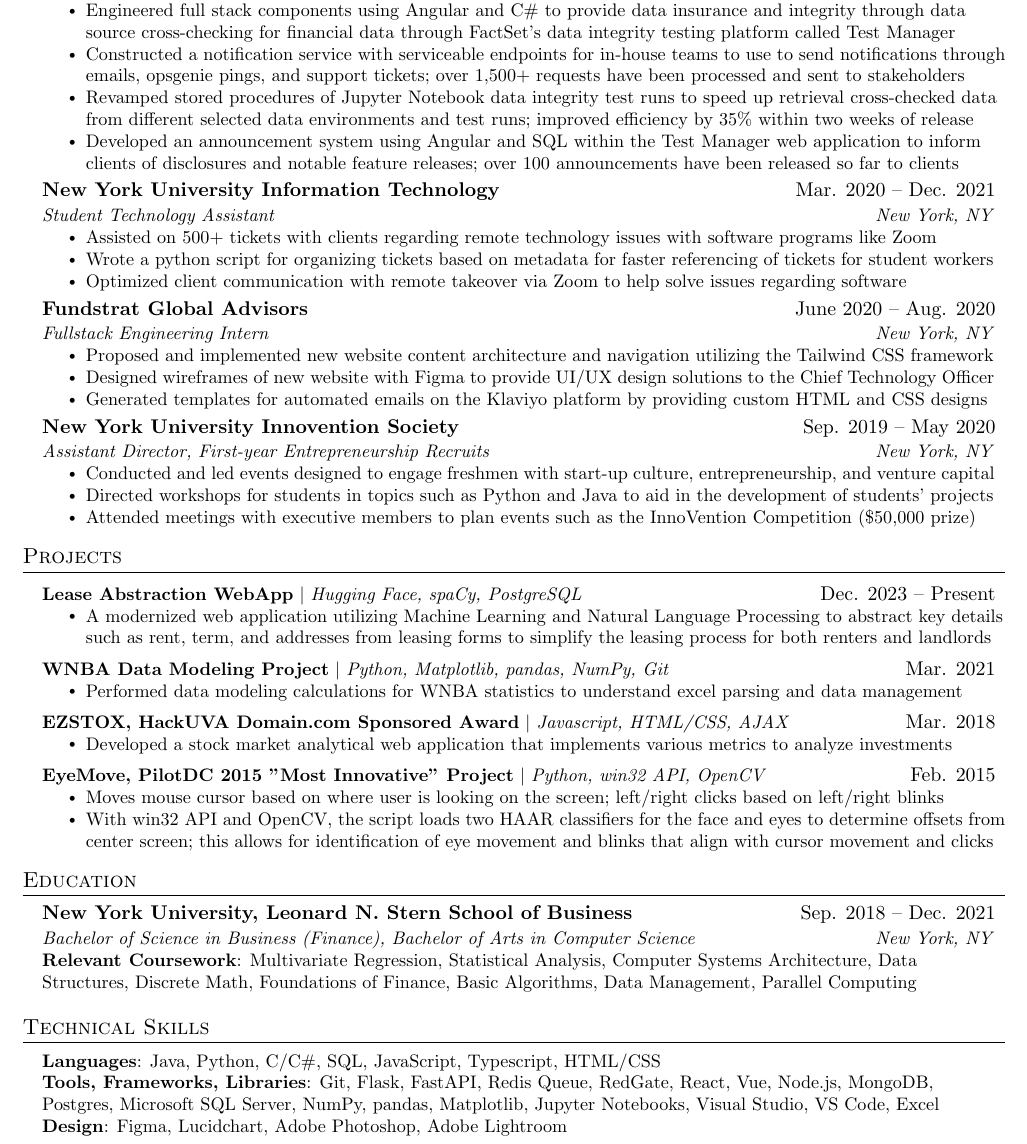
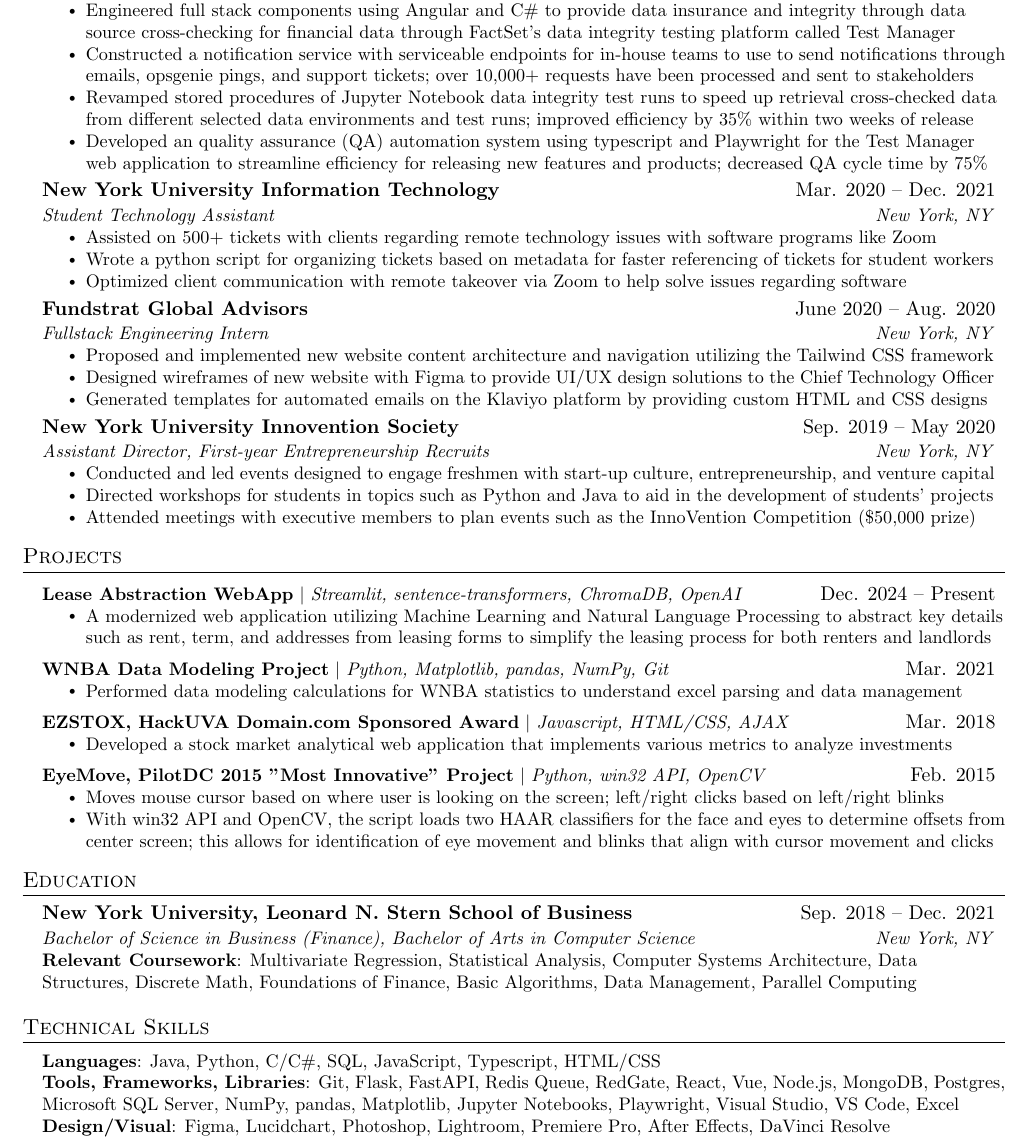
Before and after one commit to ksun27/resume, a LaTeX CV (resume.tex): part of the page, cut so that both start at the same text. Compiled offline with pdfLaTeX.

Commit message:
feat: resume jan 2025

```diff
--- a/resume.tex
+++ b/resume.tex
@@ -128,10 +128,10 @@
       \resumeItemListStart
         \resumeItem{Engineered full stack components using Angular and C\# to provide data
                     insurance and integrity through data source cross-checking for financial data through FactSet's data integrity testing platform called Test Manager}
-        \resumeItem{Constructed a notification service with serviceable endpoints for in-house teams to use to send notifications through emails, opsgenie pings, and support tickets; over 1,500+ requests have been processed and sent to stakeholders}
+        \resumeItem{Constructed a notification service with serviceable endpoints for in-house teams to use to send notifications through emails, opsgenie pings, and support tickets; over 10,000+ requests have been processed and sent to stakeholders}
         \resumeItem{Revamped stored procedures of Jupyter Notebook data
 integrity test runs to speed up retrieval cross-checked data from different selected data environments and test runs; improved efficiency by 35\% within two weeks of release}
-        \resumeItem{Developed an announcement system using Angular and SQL within the Test Manager web application to inform clients of disclosures and notable feature releases; over 100 announcements have been released so far to clients}
+        \resumeItem{Developed an quality assurance (QA) automation system using typescript and Playwright for the Test Manager web application to streamline efficiency for releasing new features and products; decreased QA cycle time by 75\%}
         \resumeItemListEnd
 
 % -----------Multiple Positions Heading-----------
@@ -185,8 +185,8 @@
 \section{Projects}
     \resumeSubHeadingListStart
         \resumeProjectHeading
-          {\textbf{Lease Abstraction WebApp} $|$ \emph{Hugging Face, spaCy, PostgreSQL}}
-          {Dec. 2023 -- Present}
+          {\textbf{Lease Abstraction WebApp} $|$ \emph{Streamlit, sentence-transformers, ChromaDB, OpenAI}}
+          {Dec. 2024 -- Present}
           \resumeItemListStart
             \resumeItem{A modernized web application utilizing Machine Learning and Natural Language Processing to abstract key details such as rent, term, and addresses from leasing forms to simplify the leasing process for both renters and landlords}
           \resumeItemListEnd
@@ -226,8 +226,8 @@
  \begin{itemize}[leftmargin=0.15in, label={}]
     \small{\item{
      \textbf{Languages}{: Java, Python, C/C\#, SQL, JavaScript, Typescript, HTML/CSS} \\
-     \textbf{Tools, Frameworks, Libraries}{: Git, Flask, FastAPI, Redis Queue, RedGate, React, Vue, Node.js, MongoDB, Postgres, Microsoft SQL Server, NumPy, pandas, Matplotlib, Jupyter Notebooks, Visual Studio, VS Code, Excel} \\
-     \textbf{Design}{: Figma, Lucidchart, Adobe Photoshop, Adobe Lightroom}
+     \textbf{Tools, Frameworks, Libraries}{: Git, Flask, FastAPI, Redis Queue, RedGate, React, Vue, Node.js, MongoDB, Postgres, Microsoft SQL Server, NumPy, pandas, Matplotlib, Jupyter Notebooks, Playwright, Visual Studio, VS Code, Excel} \\
+     \textbf{Design/Visual}{: Figma, Lucidchart, Photoshop, Lightroom, Premiere Pro, After Effects, DaVinci Resolve}
     }}
  \end{itemize}
 
```
Also changed, not shown: versions/ksun_resume_feb_2024.pdf (renamed from ksun_resume_feb_2024.pdf), versions/ksun_resume_jan_2024.pdf (renamed from ksun_resume_jan_2024.pdf), versions/ksun_resume_jan_2025.pdf (added), versions/ksun_resume_march_2024.pdf (renamed from ksun_resume_march_2024.pdf).
